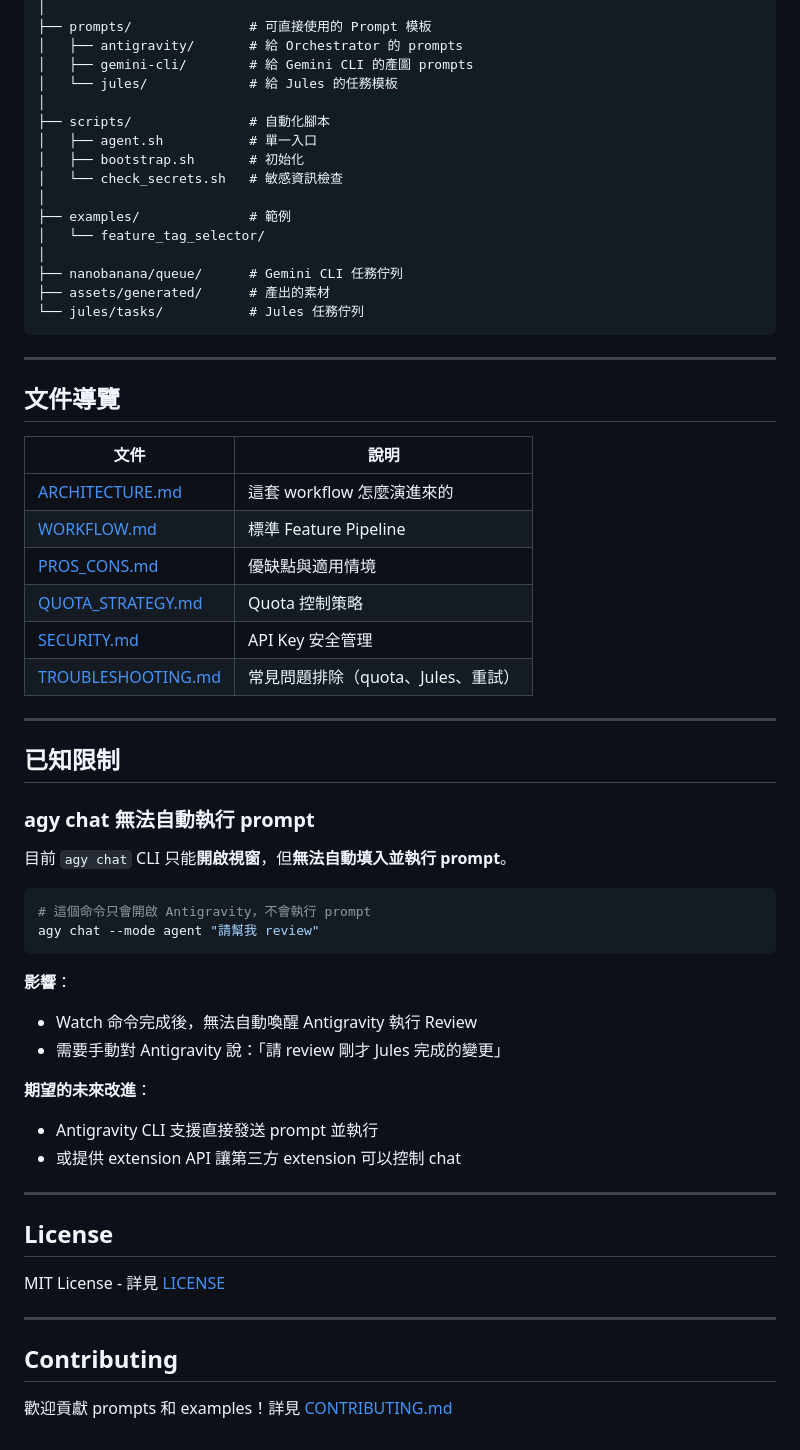
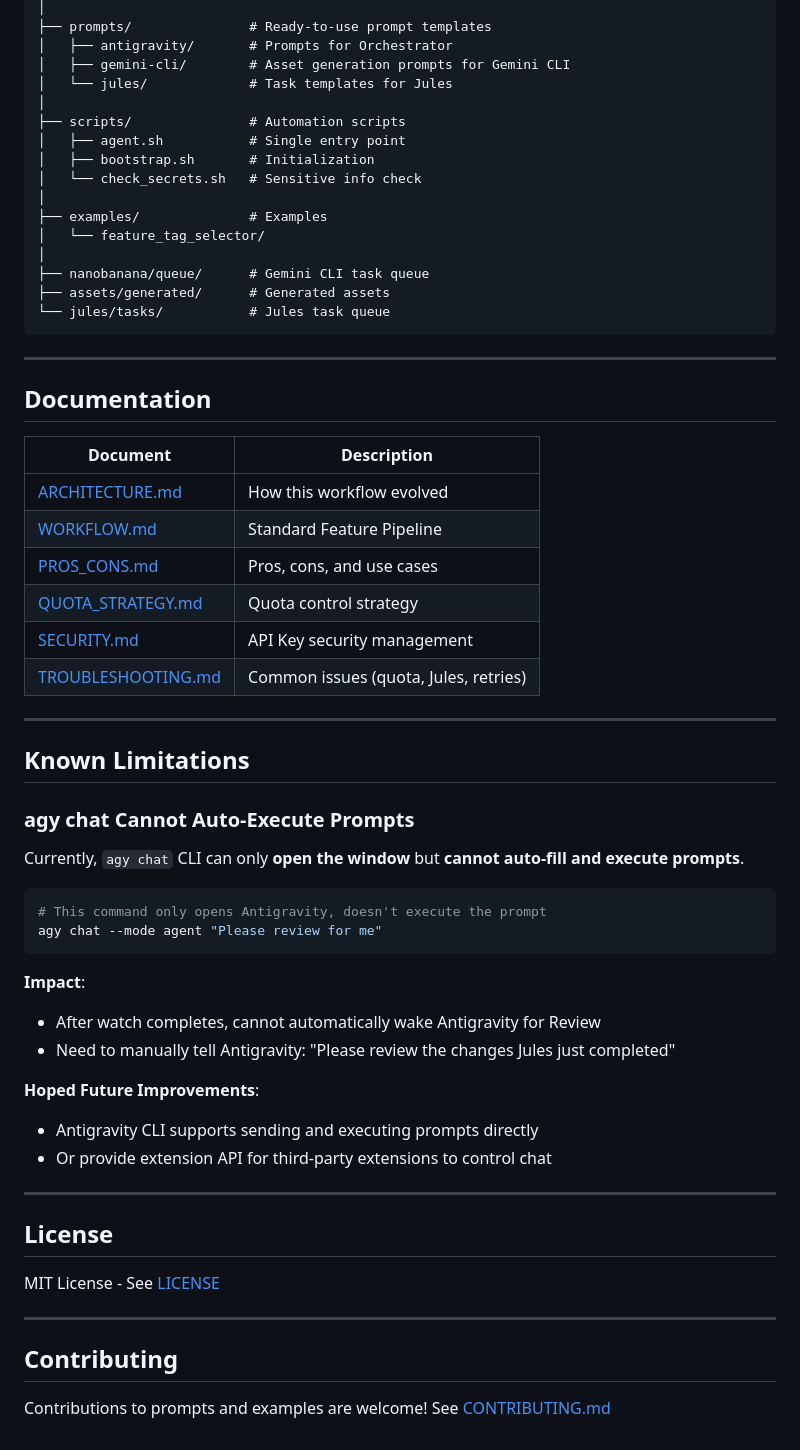
Before and after one commit to keeponfirst/keeponfirst-agentic-workflow-starter, a Markdown page: README.md, the part around one of its changes. Drawn GitHub-style.

Commit message:
docs: convert README to English and move Chinese version to docs/zh-TW/

````diff
--- a/README.md
+++ b/README.md
@@ -258,64 +258,64 @@ gemini --version
 │
-├── prompts/               # 可直接使用的 Prompt 模板
-│   ├── antigravity/       # 給 Orchestrator 的 prompts
-│   ├── gemini-cli/        # 給 Gemini CLI 的產圖 prompts
-│   └── jules/             # 給 Jules 的任務模板
+├── prompts/               # Ready-to-use prompt templates
+│   ├── antigravity/       # Prompts for Orchestrator
+│   ├── gemini-cli/        # Asset generation prompts for Gemini CLI
+│   └── jules/             # Task templates for Jules
 │
-├── scripts/               # 自動化腳本
-│   ├── agent.sh           # 單一入口
-│   ├── bootstrap.sh       # 初始化
-│   └── check_secrets.sh   # 敏感資訊檢查
+├── scripts/               # Automation scripts
+│   ├── agent.sh           # Single entry point
+│   ├── bootstrap.sh       # Initialization
+│   └── check_secrets.sh   # Sensitive info check
 │
-├── examples/              # 範例
+├── examples/              # Examples
 │   └── feature_tag_selector/
 │
-├── nanobanana/queue/      # Gemini CLI 任務佇列
-├── assets/generated/      # 產出的素材
-└── jules/tasks/           # Jules 任務佇列
+├── nanobanana/queue/      # Gemini CLI task queue
+├── assets/generated/      # Generated assets
+└── jules/tasks/           # Jules task queue
 ```
 
 ---
 
-## 文件導覽
+## Documentation
 
-| 文件 | 說明 |
-|------|------|
-| [ARCHITECTURE.md](docs/ARCHITECTURE.md) | 這套 workflow 怎麼演進來的 |
-| [WORKFLOW.md](docs/WORKFLOW.md) | 標準 Feature Pipeline |
-| [PROS_CONS.md](docs/PROS_CONS.md) | 優缺點與適用情境 |
-| [QUOTA_STRATEGY.md](docs/QUOTA_STRATEGY.md) | Quota 控制策略 |
-| [SECURITY.md](docs/SECURITY.md) | API Key 安全管理 |
-| [TROUBLESHOOTING.md](docs/TROUBLESHOOTING.md) | 常見問題排除（quota、Jules、重試） |
+| Document | Description |
+|----------|-------------|
+| [ARCHITECTURE.md](docs/ARCHITECTURE.md) | How this workflow evolved |
+| [WORKFLOW.md](docs/WORKFLOW.md) | Standard Feature Pipeline |
+| [PROS_CONS.md](docs/PROS_CONS.md) | Pros, cons, and use cases |
+| [QUOTA_STRATEGY.md](docs/QUOTA_STRATEGY.md) | Quota control strategy |
+| [SECURITY.md](docs/SECURITY.md) | API Key security management |
+| [TROUBLESHOOTING.md](docs/TROUBLESHOOTING.md) | Common issues (quota, Jules, retries) |
 
 ---
 
-## 已知限制
+## Known Limitations
 
-### agy chat 無法自動執行 prompt
+### agy chat Cannot Auto-Execute Prompts
 
-目前 `agy chat` CLI 只能**開啟視窗**，但**無法自動填入並執行 prompt**。
+Currently, `agy chat` CLI can only **open the window** but **cannot auto-fill and execute prompts**.
 
 ```bash
-# 這個命令只會開啟 Antigravity，不會執行 prompt
-agy chat --mode agent "請幫我 review"
+# This command only opens Antigravity, doesn't execute the prompt
+agy chat --mode agent "Please review for me"
 ```
 
-**影響**：
-- Watch 命令完成後，無法自動喚醒 Antigravity 執行 Review
-- 需要手動對 Antigravity 說：「請 review 剛才 Jules 完成的變更」
+**Impact**:
+- After watch completes, cannot automatically wake Antigravity for Review
+- Need to manually tell Antigravity: "Please review the changes Jules just completed"
 
-**期望的未來改進**：
-- Antigravity CLI 支援直接發送 prompt 並執行
-- 或提供 extension API 讓第三方 extension 可以控制 chat
+**Hoped Future Improvements**:
+- Antigravity CLI supports sending and executing prompts directly
+- Or provide extension API for third-party extensions to control chat
 
 ---
 
 ## License
 
-MIT License - 詳見 [LICENSE](LICENSE)
+MIT License - See [LICENSE](LICENSE)
 
 ---
 
 ## Contributing
 
-歡迎貢獻 prompts 和 examples！詳見 [CONTRIBUTING.md](CONTRIBUTING.md)
+Contributions to prompts and examples are welcome! See [CONTRIBUTING.md](CONTRIBUTING.md)
````
Also changed, not shown: other parts of README.md (+116 -116 lines), docs/zh-TW/README.md (added, +321 -0 lines).
